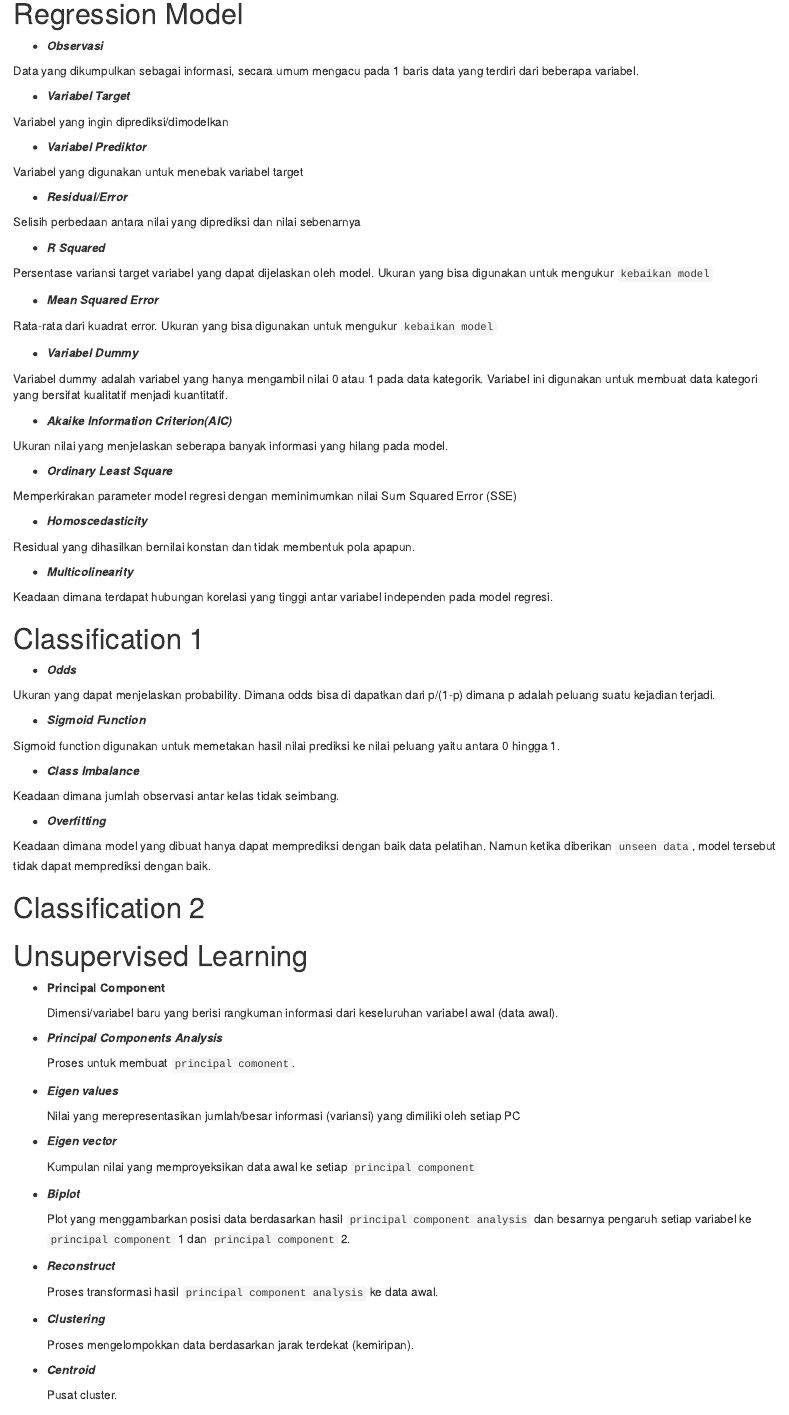
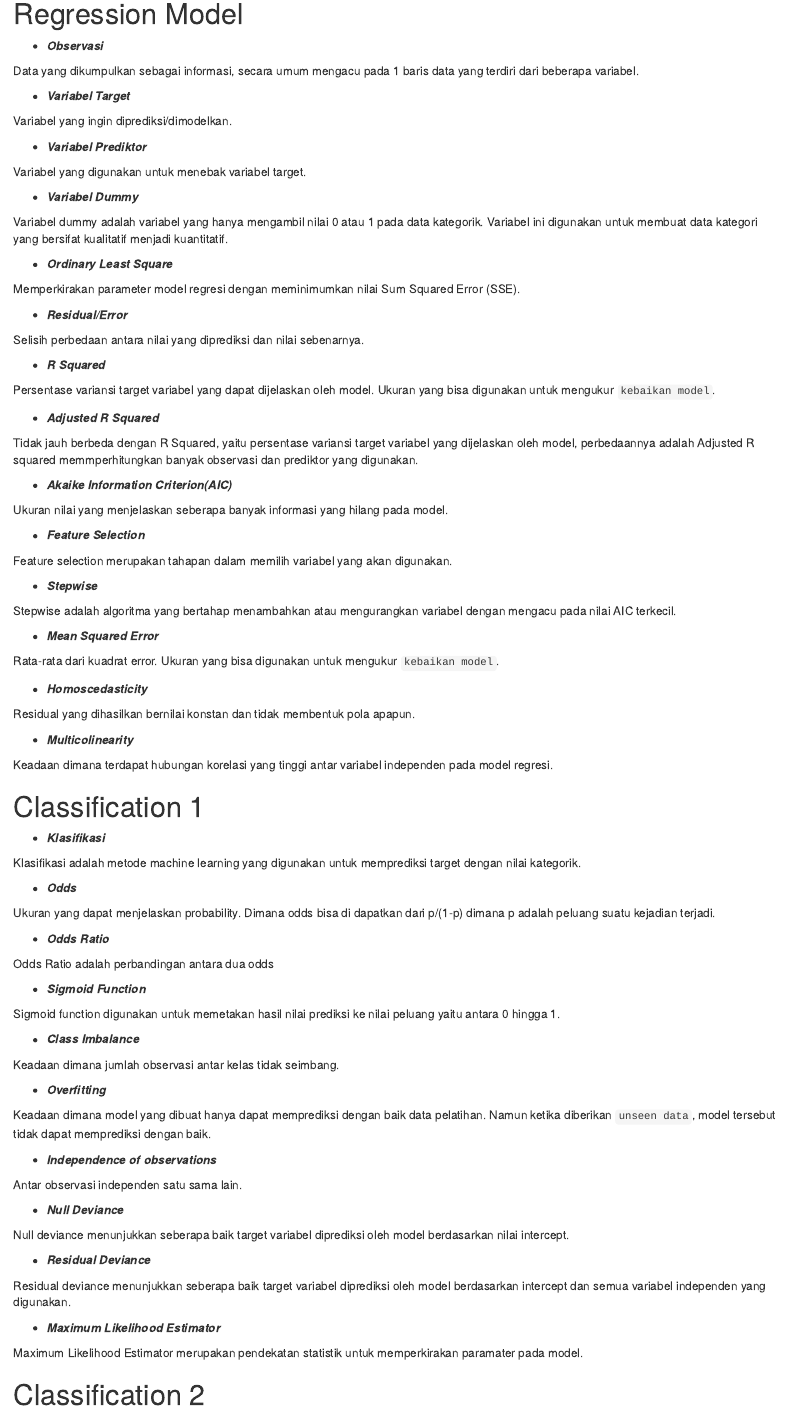
Before and after one commit to ajengprstw/glossary, an R Markdown document (glossary.Rmd): the page in a window 1100 px wide, from 5440 px down before the commit and from 5410 px down after it, so that both start at the same text. Rendered offline with R 4.5, knitr and Pandoc, with nearby package versions.

Commit message:
update 5 Feb 2020

```diff
--- a/glossary.Rmd
+++ b/glossary.Rmd
@@ -329,35 +325,47 @@ Data yang dikumpulkan sebagai informasi, secara umum mengacu pada 1 baris data y
 
 - ***Variabel Target***
 
-Variabel yang ingin diprediksi/dimodelkan
+Variabel yang ingin diprediksi/dimodelkan.
 
 - ***Variabel Prediktor***
 
-Variabel yang digunakan untuk menebak variabel target
-
-- ***Residual/Error***
-
-Selisih perbedaan antara nilai yang diprediksi dan nilai sebenarnya
-
-- ***R Squared***
-
-Persentase variansi target variabel yang dapat dijelaskan oleh model. Ukuran yang bisa digunakan untuk mengukur `kebaikan model`
-
-- ***Mean Squared Error***
-
-Rata-rata dari kuadrat error. Ukuran yang bisa digunakan untuk mengukur `kebaikan model`
+Variabel yang digunakan untuk menebak variabel target.
 
 - ***Variabel Dummy***
 
 Variabel dummy adalah variabel yang hanya mengambil nilai 0 atau 1 pada data kategorik. Variabel ini digunakan untuk membuat data kategori yang bersifat kualitatif menjadi kuantitatif.
 
+- ***Ordinary Least Square***
+
+Memperkirakan parameter model regresi dengan meminimumkan nilai Sum Squared Error (SSE).
+
+- ***Residual/Error***
+
+Selisih perbedaan antara nilai yang diprediksi dan nilai sebenarnya.
+
+- ***R Squared***
+
+Persentase variansi target variabel yang dapat dijelaskan oleh model. Ukuran yang bisa digunakan untuk mengukur `kebaikan model`.
+
+- ***Adjusted R Squared***
+
+Tidak jauh berbeda dengan R Squared, yaitu persentase variansi target variabel yang dijelaskan oleh model, perbedaannya adalah Adjusted R squared memmperhitungkan banyak observasi dan prediktor yang digunakan.
+
 - ***Akaike Information Criterion(AIC)***
 
 Ukuran nilai yang menjelaskan seberapa banyak informasi yang hilang pada model.
 
-- ***Ordinary Least Square***
+- ***Feature Selection***
 
-Memperkirakan parameter model regresi dengan meminimumkan nilai Sum Squared Error (SSE)
+Feature selection merupakan tahapan dalam memilih variabel yang akan digunakan.
+
+- ***Stepwise***
+
+Stepwise adalah algoritma yang bertahap menambahkan atau mengurangkan variabel dengan mengacu pada nilai AIC terkecil.
+
+- ***Mean Squared Error***
+
+Rata-rata dari kuadrat error. Ukuran yang bisa digunakan untuk mengukur `kebaikan model`.
 
 - ***Homoscedasticity***
 
@@ -370,9 +378,17 @@ Keadaan dimana terdapat hubungan korelasi yang tinggi antar variabel independen
 
 # Classification 1
 
+- ***Klasifikasi***
+
+Klasifikasi adalah metode machine learning yang digunakan untuk memprediksi target dengan nilai kategorik.
+
 - ***Odds***
 
 Ukuran yang dapat menjelaskan probability. Dimana odds bisa di dapatkan dari p/(1-p) dimana p adalah peluang suatu kejadian terjadi.
+
+- ***Odds Ratio***
+
+Odds Ratio adalah perbandingan antara dua odds
 
 - ***Sigmoid Function***
 
@@ -385,6 +401,24 @@ Keadaan dimana jumlah observasi antar kelas tidak seimbang.
 - ***Overfitting***
 
 Keadaan dimana model yang dibuat hanya dapat memprediksi dengan baik data pelatihan. Namun ketika diberikan `unseen data`, model tersebut tidak dapat memprediksi dengan baik.
+
+- ***Independence of observations***
+
+Antar observasi independen satu sama lain.
+
+- ***Null Deviance***
+
+Null deviance menunjukkan seberapa baik target variabel diprediksi oleh model berdasarkan nilai intercept.
+
+- ***Residual Deviance***
+
+Residual deviance menunjukkan seberapa baik target variabel diprediksi oleh model berdasarkan intercept dan semua variabel independen yang digunakan.
+
+- ***Maximum Likelihood Estimator***
+
+Maximum Likelihood Estimator merupakan pendekatan statistik untuk memperkirakan paramater pada model.
+
+
 
 # Classification 2
 
```
Also changed, not shown: glossary.Rmd (27 more changed lines).
